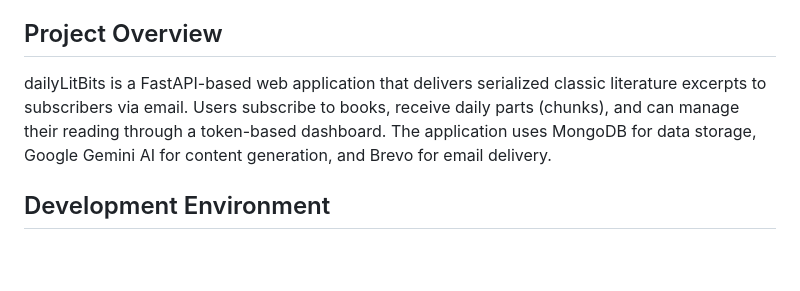
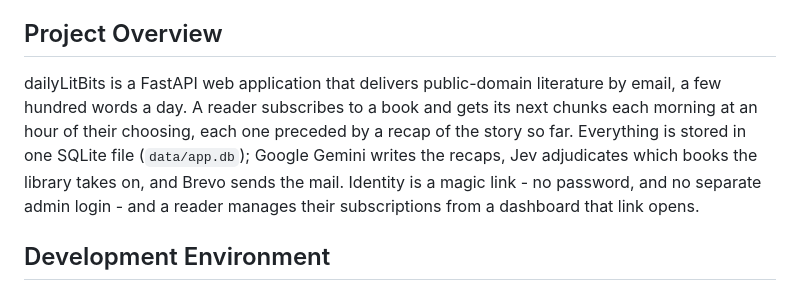
Before and after one commit to BrandG/dailyLitBits, a Markdown page: CLAUDE.md, the part around the change. GitHub-like rendering; blank space fills up the shorter version.

Commit message:
Describe the project we actually have in the overview
The opening paragraph still said MongoDB and a token-based dashboard,
both of which the SQLite port replaced on 2026-10-25. Anyone - or any
agent - reading this file top-down got the storage layer and the
identity model wrong before reaching the sections that correct them.

Co-Authored-By: Claude Opus 5 <noreply@anthropic.com>

```diff
--- a/CLAUDE.md
+++ b/CLAUDE.md
@@ -4,7 +4,14 @@ This file provides guidance to Claude Code (claude.ai/code) when working with co
 
 ## Project Overview
 
-dailyLitBits is a FastAPI-based web application that delivers serialized classic literature excerpts to subscribers via email. Users subscribe to books, receive daily parts (chunks), and can manage their reading through a token-based dashboard. The application uses MongoDB for data storage, Google Gemini AI for content generation, and Brevo for email delivery.
+dailyLitBits is a FastAPI web application that delivers public-domain
+literature by email, a few hundred words a day. A reader subscribes to a book
+and gets its next chunks each morning at an hour of their choosing, each one
+preceded by a recap of the story so far. Everything is stored in one SQLite
+file (`data/app.db`); Google Gemini writes the recaps, Jev adjudicates which
+books the library takes on, and Brevo sends the mail. Identity is a magic
+link - no password, and no separate admin login - and a reader manages their
+subscriptions from a dashboard that link opens.
 
 ## Development Environment
 
```
